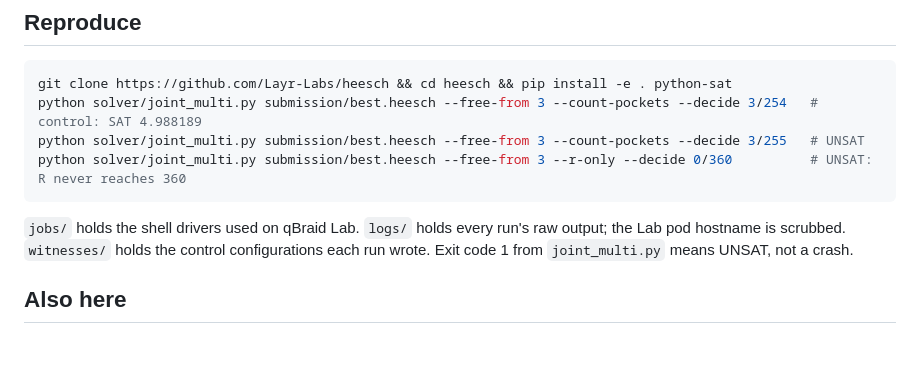
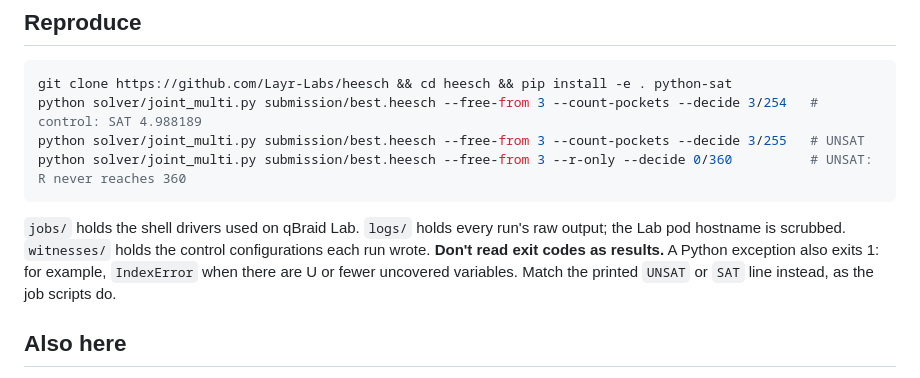
Before and after one commit to kannaka-labs/ghost-signals-quantum-session, a Markdown page: README.md, the part around one of its changes. Rendered like a GitHub page; blank space fills up the shorter version.

````diff
--- a/README.md
+++ b/README.md
@@ -146,8 +184,9 @@ python solver/joint_multi.py submission/best.heesch --free-from 3 --r-only --dec
 ```
 
 `jobs/` holds the shell drivers used on qBraid Lab. `logs/` holds every run's raw output; the Lab pod
-hostname is scrubbed. `witnesses/` holds the control configurations each run wrote. Exit code 1 from
-`joint_multi.py` means UNSAT, not a crash.
+hostname is scrubbed. `witnesses/` holds the control configurations each run wrote. **Don't read exit codes
+as results.** A Python exception also exits 1: for example, `IndexError` when there are U or fewer uncovered
+variables. Match the printed `UNSAT` or `SAT` line instead, as the job scripts do.
 
 ## Also here
 
````
Also changed, not shown: other parts of README.md (+45 -7 lines).
